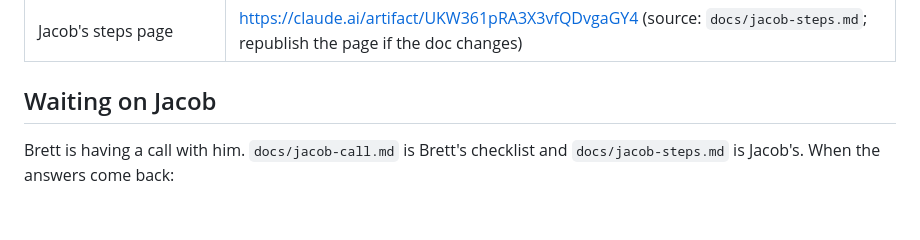
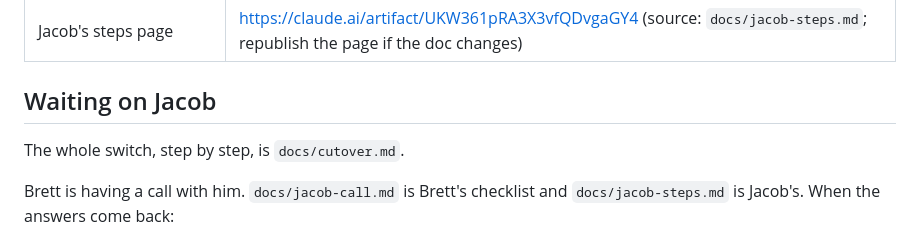
Before and after one commit to brettmboggs/ked-detailing, a Markdown page: docs/HANDOFF.md, the part around the change. Drawn GitHub-style; blank space fills up the shorter version.

```diff
--- a/docs/HANDOFF.md
+++ b/docs/HANDOFF.md
@@ -319,6 +319,8 @@ message to paste to the Mac session ("Re-read docs/mobile-app.md … new: …").
 
 ## Waiting on Jacob
 
+The whole switch, step by step, is `docs/cutover.md`.
+
 Brett is having a call with him. `docs/jacob-call.md` is Brett's checklist and
 `docs/jacob-steps.md` is Jacob's. When the answers come back:
 
```
Also changed, not shown: docs/cutover.md (added, +120 -0 lines).
